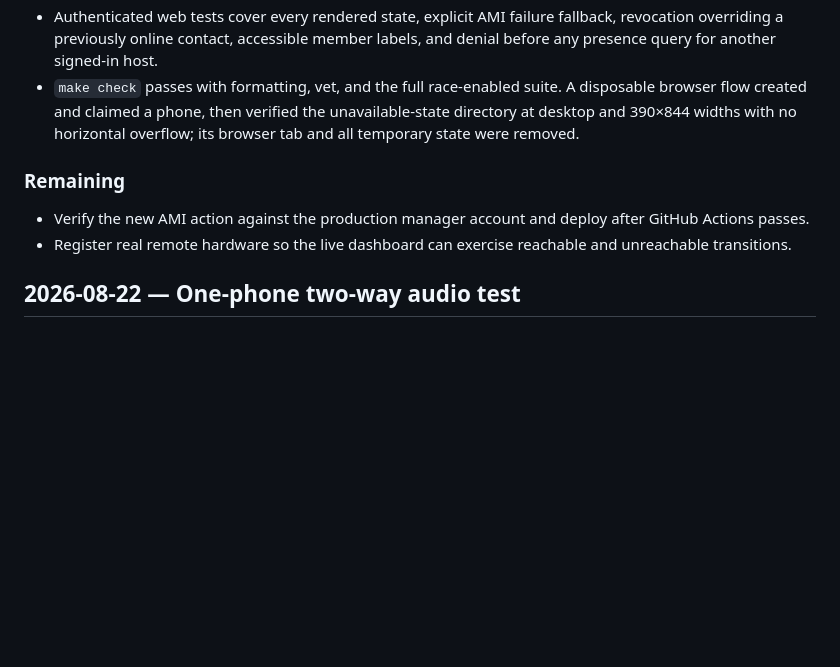
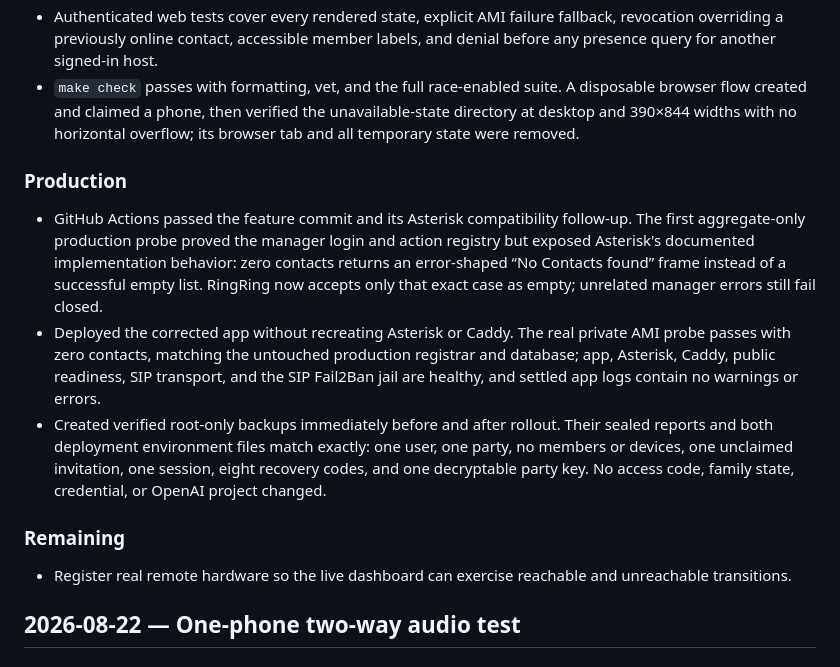
Before and after one commit to amcchord/ringring, a Markdown page: WORKLOG.md, the part around the change. Rendered like a GitHub page; blank space fills up the shorter version.

Commit message:
Record phone presence rollout

```diff
--- a/WORKLOG.md
+++ b/WORKLOG.md
@@ -23,9 +23,14 @@ This is the durable, chronological project record. Add new entries at the top. C
 - Authenticated web tests cover every rendered state, explicit AMI failure fallback, revocation overriding a previously online contact, accessible member labels, and denial before any presence query for another signed-in host.
 - `make check` passes with formatting, vet, and the full race-enabled suite. A disposable browser flow created and claimed a phone, then verified the unavailable-state directory at desktop and 390×844 widths with no horizontal overflow; its browser tab and all temporary state were removed.
 
+### Production
+
+- GitHub Actions passed the feature commit and its Asterisk compatibility follow-up. The first aggregate-only production probe proved the manager login and action registry but exposed Asterisk's documented implementation behavior: zero contacts returns an error-shaped “No Contacts found” frame instead of a successful empty list. RingRing now accepts only that exact case as empty; unrelated manager errors still fail closed.
+- Deployed the corrected app without recreating Asterisk or Caddy. The real private AMI probe passes with zero contacts, matching the untouched production registrar and database; app, Asterisk, Caddy, public readiness, SIP transport, and the SIP Fail2Ban jail are healthy, and settled app logs contain no warnings or errors.
+- Created verified root-only backups immediately before and after rollout. Their sealed reports and both deployment environment files match exactly: one user, one party, no members or devices, one unclaimed invitation, one session, eight recovery codes, and one decryptable party key. No access code, family state, credential, or OpenAI project changed.
+
 ### Remaining
 
-- Verify the new AMI action against the production manager account and deploy after GitHub Actions passes.
 - Register real remote hardware so the live dashboard can exercise reachable and unreachable transitions.
 
 ## 2026-08-22 — One-phone two-way audio test
```
